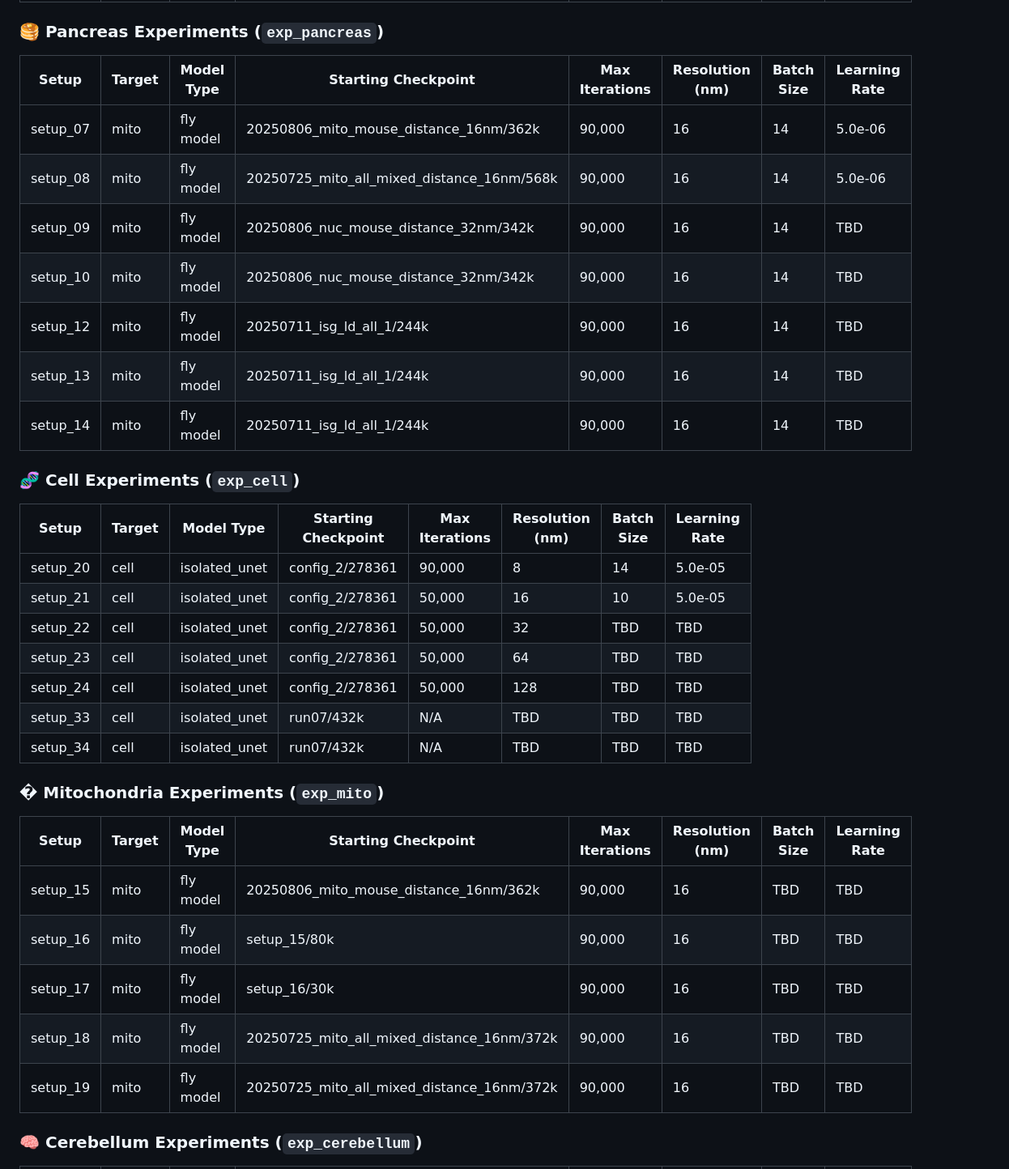
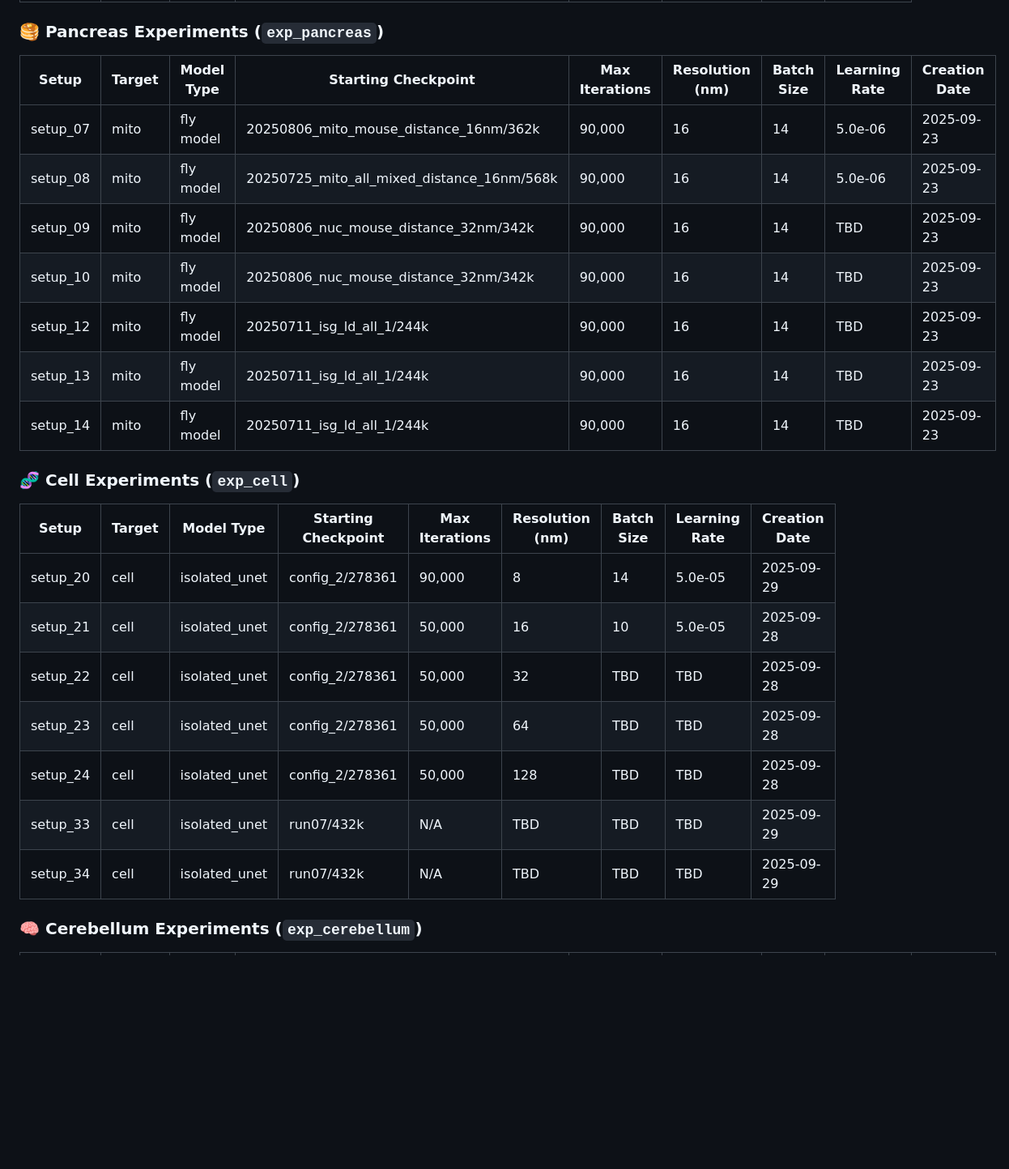
Before and after one commit to janelia-cellmap/exp-overview, a Markdown page: README.md, the part around the change printed below. Shown: that part at 81% size. Rendered like a GitHub page; blank space fills up the shorter version.

Commit message:
add creation date

```diff
--- a/README.md
+++ b/README.md
@@ -22,37 +22,27 @@ This document provides a comprehensive overview of all model training experiment
 
 ### 🥞 Pancreas Experiments (`exp_pancreas`)
 
-| Setup | Target | Model Type | Starting Checkpoint | Max Iterations | Resolution (nm) | Batch Size | Learning Rate |
-|-------|--------|------------|-------------------|----------------|-----------------|------------|---------------|
-| setup_07 | mito | fly model | 20250806_mito_mouse_distance_16nm/362k | 90,000 | 16 | 14 | 5.0e-06 |
-| setup_08 | mito | fly model | 20250725_mito_all_mixed_distance_16nm/568k | 90,000 | 16 | 14 | 5.0e-06 |
-| setup_09 | mito | fly model | 20250806_nuc_mouse_distance_32nm/342k | 90,000 | 16 | 14 | TBD |
-| setup_10 | mito | fly model | 20250806_nuc_mouse_distance_32nm/342k | 90,000 | 16 | 14 | TBD |
-| setup_12 | mito | fly model | 20250711_isg_ld_all_1/244k | 90,000 | 16 | 14 | TBD |
-| setup_13 | mito | fly model | 20250711_isg_ld_all_1/244k | 90,000 | 16 | 14 | TBD |
-| setup_14 | mito | fly model | 20250711_isg_ld_all_1/244k | 90,000 | 16 | 14 | TBD |
+| Setup | Target | Model Type | Starting Checkpoint | Max Iterations | Resolution (nm) | Batch Size | Learning Rate | Creation Date |
+|-------|--------|------------|-------------------|----------------|-----------------|------------|---------------|---------------|
+| setup_07 | mito | fly model | 20250806_mito_mouse_distance_16nm/362k | 90,000 | 16 | 14 | 5.0e-06 | 2025-09-23 |
+| setup_08 | mito | fly model | 20250725_mito_all_mixed_distance_16nm/568k | 90,000 | 16 | 14 | 5.0e-06 | 2025-09-23 |
+| setup_09 | mito | fly model | 20250806_nuc_mouse_distance_32nm/342k | 90,000 | 16 | 14 | TBD | 2025-09-23 |
+| setup_10 | mito | fly model | 20250806_nuc_mouse_distance_32nm/342k | 90,000 | 16 | 14 | TBD | 2025-09-23 |
+| setup_12 | mito | fly model | 20250711_isg_ld_all_1/244k | 90,000 | 16 | 14 | TBD | 2025-09-23 |
+| setup_13 | mito | fly model | 20250711_isg_ld_all_1/244k | 90,000 | 16 | 14 | TBD | 2025-09-23 |
+| setup_14 | mito | fly model | 20250711_isg_ld_all_1/244k | 90,000 | 16 | 14 | TBD | 2025-09-23 |
 
 ### 🧬 Cell Experiments (`exp_cell`)
 
-| Setup | Target | Model Type | Starting Checkpoint | Max Iterations | Resolution (nm) | Batch Size | Learning Rate |
-|-------|--------|------------|-------------------|----------------|-----------------|------------|---------------|
-| setup_20 | cell | isolated_unet | config_2/278361 | 90,000 | 8 | 14 | 5.0e-05 |
-| setup_21 | cell | isolated_unet | config_2/278361 | 50,000 | 16 | 10 | 5.0e-05 |
-| setup_22 | cell | isolated_unet | config_2/278361 | 50,000 | 32 | TBD | TBD |
-| setup_23 | cell | isolated_unet | config_2/278361 | 50,000 | 64 | TBD | TBD |
-| setup_24 | cell | isolated_unet | config_2/278361 | 50,000 | 128 | TBD | TBD |
-| setup_33 | cell | isolated_unet | run07/432k | N/A | TBD | TBD | TBD |
-| setup_34 | cell | isolated_unet | run07/432k | N/A | TBD | TBD | TBD |
-
-### � Mitochondria Experiments (`exp_mito`)
-
-| Setup | Target | Model Type | Starting Checkpoint | Max Iterations | Resolution (nm) | Batch Size | Learning Rate |
-|-------|--------|------------|-------------------|----------------|-----------------|------------|---------------|
-| setup_15 | mito | fly model | 20250806_mito_mouse_distance_16nm/362k | 90,000 | 16 | TBD | TBD |
-| setup_16 | mito | fly model | setup_15/80k | 90,000 | 16 | TBD | TBD |
-| setup_17 | mito | fly model | setup_16/30k | 90,000 | 16 | TBD | TBD |
-| setup_18 | mito | fly model | 20250725_mito_all_mixed_distance_16nm/372k | 90,000 | 16 | TBD | TBD |
-| setup_19 | mito | fly model | 20250725_mito_all_mixed_distance_16nm/372k | 90,000 | 16 | TBD | TBD |
+| Setup | Target | Model Type | Starting Checkpoint | Max Iterations | Resolution (nm) | Batch Size | Learning Rate | Creation Date |
+|-------|--------|------------|-------------------|----------------|-----------------|------------|---------------|---------------|
+| setup_20 | cell | isolated_unet | config_2/278361 | 90,000 | 8 | 14 | 5.0e-05 | 2025-09-29 |
+| setup_21 | cell | isolated_unet | config_2/278361 | 50,000 | 16 | 10 | 5.0e-05 | 2025-09-28 |
+| setup_22 | cell | isolated_unet | config_2/278361 | 50,000 | 32 | TBD | TBD | 2025-09-28 |
+| setup_23 | cell | isolated_unet | config_2/278361 | 50,000 | 64 | TBD | TBD | 2025-09-28 |
+| setup_24 | cell | isolated_unet | config_2/278361 | 50,000 | 128 | TBD | TBD | 2025-09-28 |
+| setup_33 | cell | isolated_unet | run07/432k | N/A | TBD | TBD | TBD | 2025-09-29 |
+| setup_34 | cell | isolated_unet | run07/432k | N/A | TBD | TBD | TBD | 2025-09-29 |
 
 ### 🧠 Cerebellum Experiments (`exp_cerebellum`)
 
```
Also changed, not shown: other parts of README.md (+12 -12 lines).
